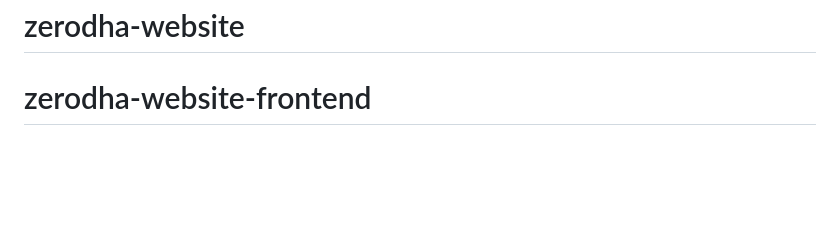
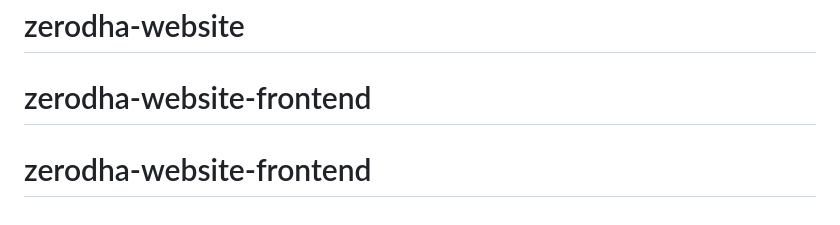
Before and after one commit to shubham4013/zerodha-project-frontend1, a Markdown page: README.md, the part around the change. Rendered like a GitHub page; blank space fills up the shorter version.

Commit message:
zerodha frontend

```diff
--- a/README.md
+++ b/README.md
@@ -70,3 +70,4 @@ This section has moved here: [https://facebook.github.io/create-react-app/docs/d
 This section has moved here: [https://facebook.github.io/create-react-app/docs/troubleshooting#npm-run-build-fails-to-minify](https://facebook.github.io/create-react-app/docs/troubleshooting#npm-run-build-fails-to-minify)
 # zerodha-website
 # zerodha-website-frontend
+# zerodha-website-frontend
```
